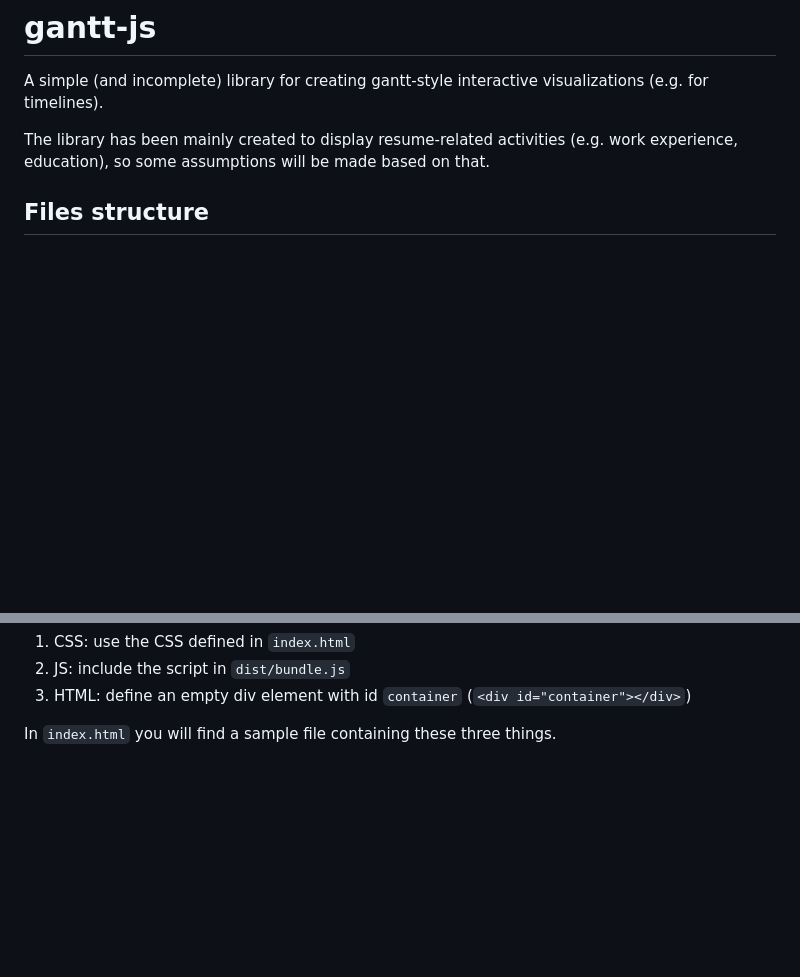
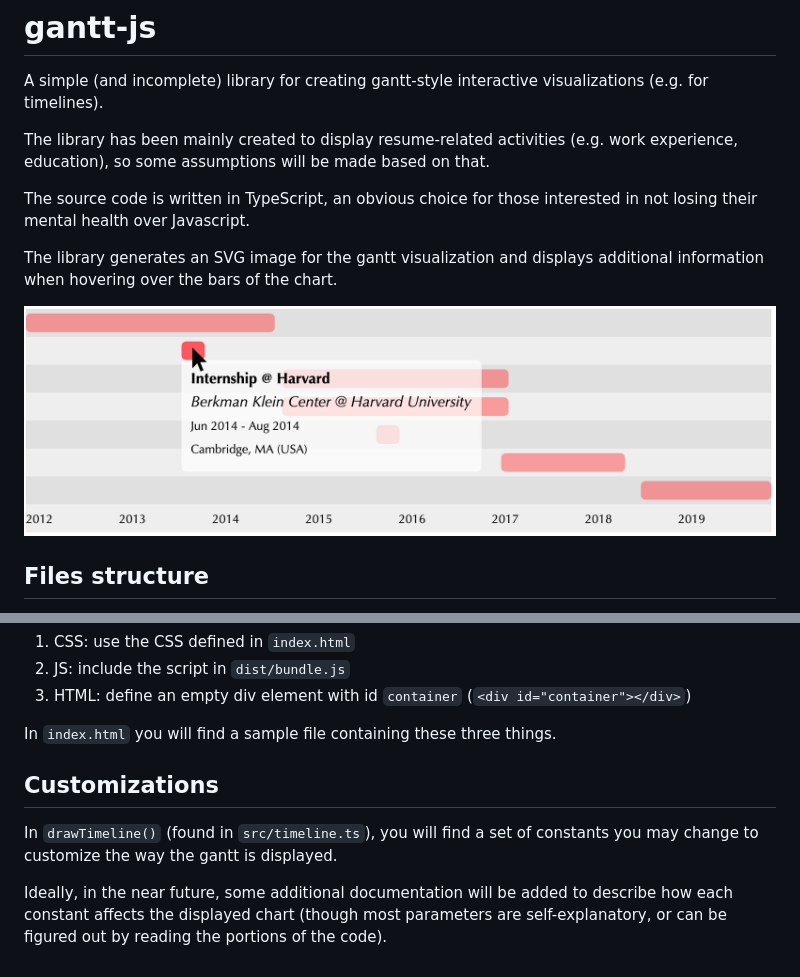
Before and after one commit to fgiobergia/gantt-js, a Markdown page: README.md, 2 parts joined by grey strips. Rendered like a GitHub page; pictures changed too: demo.png (added); blank space fills up the shorter version.

Commit message:
added info on README

```diff
--- a/README.md
+++ b/README.md
@@ -3,6 +3,12 @@
 A simple (and incomplete) library for creating gantt-style interactive visualizations (e.g. for timelines).
 
 The library has been mainly created to display resume-related activities (e.g. work experience, education), so some assumptions will be made based on that.
+
+The source code is written in TypeScript, an obvious choice for those interested in not losing their mental health over Javascript.
+
+The library generates an SVG image for the gantt visualization and displays additional information when hovering over the bars of the chart.
+
+![Demo Gantt](demo.png)
 
 ## Files structure
 
@@ -28,3 +34,8 @@ To include the gantt visualization in an html document, you will need 3 things:
 3. HTML: define an empty div element with id `container` (`<div id="container"></div>`)
 
 In `index.html` you will find a sample file containing these three things.
+
+## Customizations
+In `drawTimeline()` (found in `src/timeline.ts`), you will find a set of constants you may change to customize the way the gantt is displayed.
+
+Ideally, in the near future, some additional documentation will be added to describe how each constant affects the displayed chart (though most parameters are self-explanatory, or can be figured out by reading the portions of the code).
```
